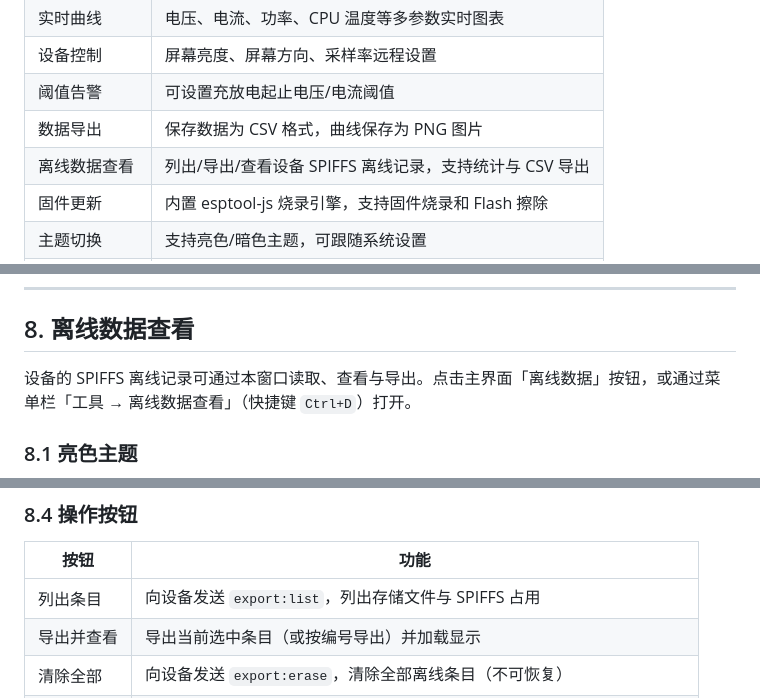
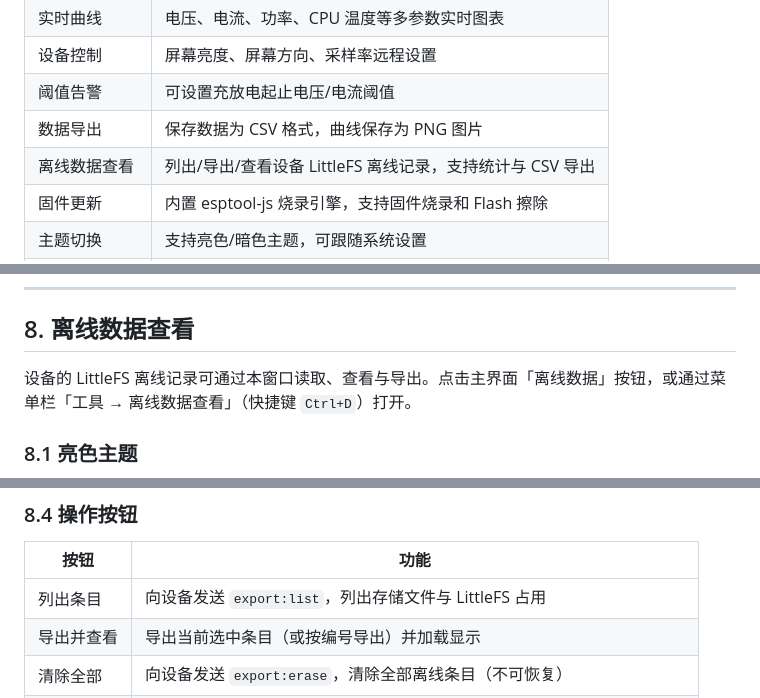
Before and after one commit to BaiHengRui/ESP32C3_USB_METER_Host, a Markdown page: USER_MANUAL.md, 3 parts joined by grey strips. GitHub-like rendering.

Commit message:
Update documentation to reflect LittleFS usage

```diff
--- a/USER_MANUAL.md
+++ b/USER_MANUAL.md
@@ -35,7 +35,7 @@ ESP32-USB-METER 上位机是一款基于 Electron 开发的桌面端工具软件
 | 设备控制 | 屏幕亮度、屏幕方向、采样率远程设置 |
 | 阈值告警 | 可设置充放电起止电压/电流阈值 |
 | 数据导出 | 保存数据为 CSV 格式，曲线保存为 PNG 图片 |
-| 离线数据查看 | 列出/导出/查看设备 SPIFFS 离线记录，支持统计与 CSV 导出 |
+| 离线数据查看 | 列出/导出/查看设备 LittleFS 离线记录，支持统计与 CSV 导出 |
 | 固件更新 | 内置 esptool-js 烧录引擎，支持固件烧录和 Flash 擦除 |
 | 主题切换 | 支持亮色/暗色主题，可跟随系统设置 |
 | 日志记录 | 串口日志和操作日志保存功能 |
@@ -241,7 +241,7 @@ npm start
 
 ## 8. 离线数据查看
 
-设备的 SPIFFS 离线记录可通过本窗口读取、查看与导出。点击主界面「离线数据」按钮，或通过菜单栏「工具 → 离线数据查看」（快捷键 `Ctrl+D`）打开。
+设备的 LittleFS 离线记录可通过本窗口读取、查看与导出。点击主界面「离线数据」按钮，或通过菜单栏「工具 → 离线数据查看」（快捷键 `Ctrl+D`）打开。
 
 ### 8.1 亮色主题
 
@@ -259,7 +259,7 @@ npm start
 
 | 按钮 | 功能 |
 |------|------|
-| 列出条目 | 向设备发送 `export:list`，列出存储文件与 SPIFFS 占用 |
+| 列出条目 | 向设备发送 `export:list`，列出存储文件与 LittleFS 占用 |
 | 导出并查看 | 导出当前选中条目（或按编号导出）并加载显示 |
 | 清除全部 | 向设备发送 `export:erase`，清除全部离线条目（不可恢复） |
 | 开始记录 | 向设备发送 `rec:start`，开始离线记录 |
```
